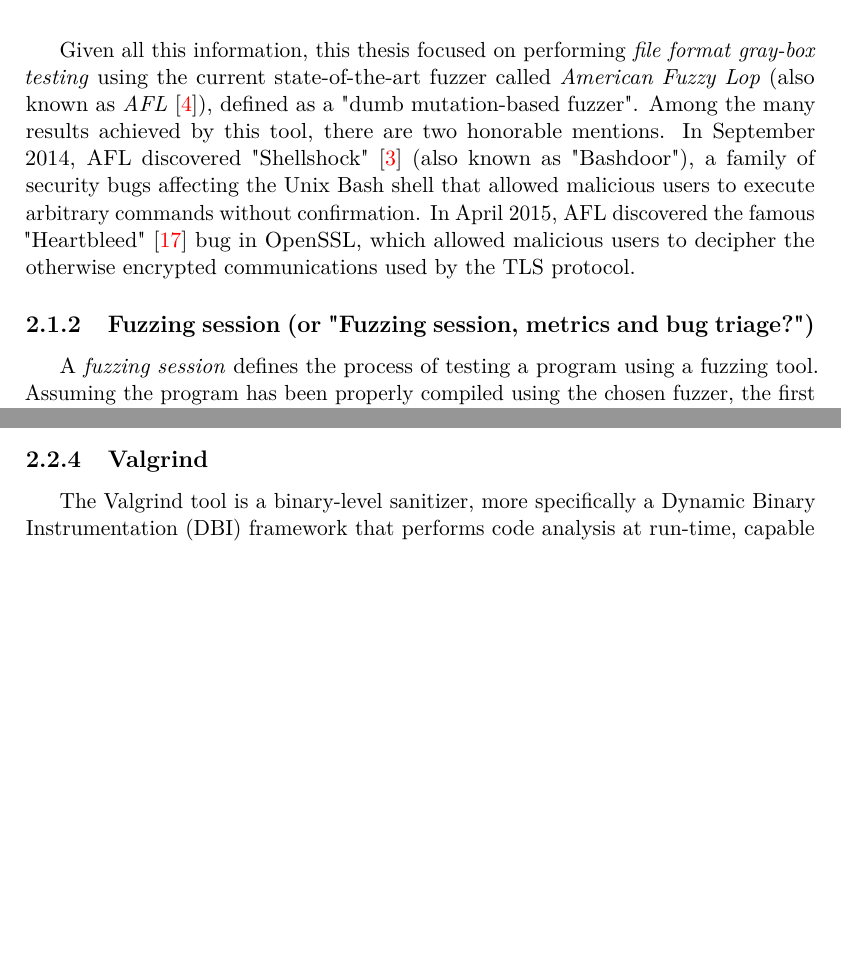
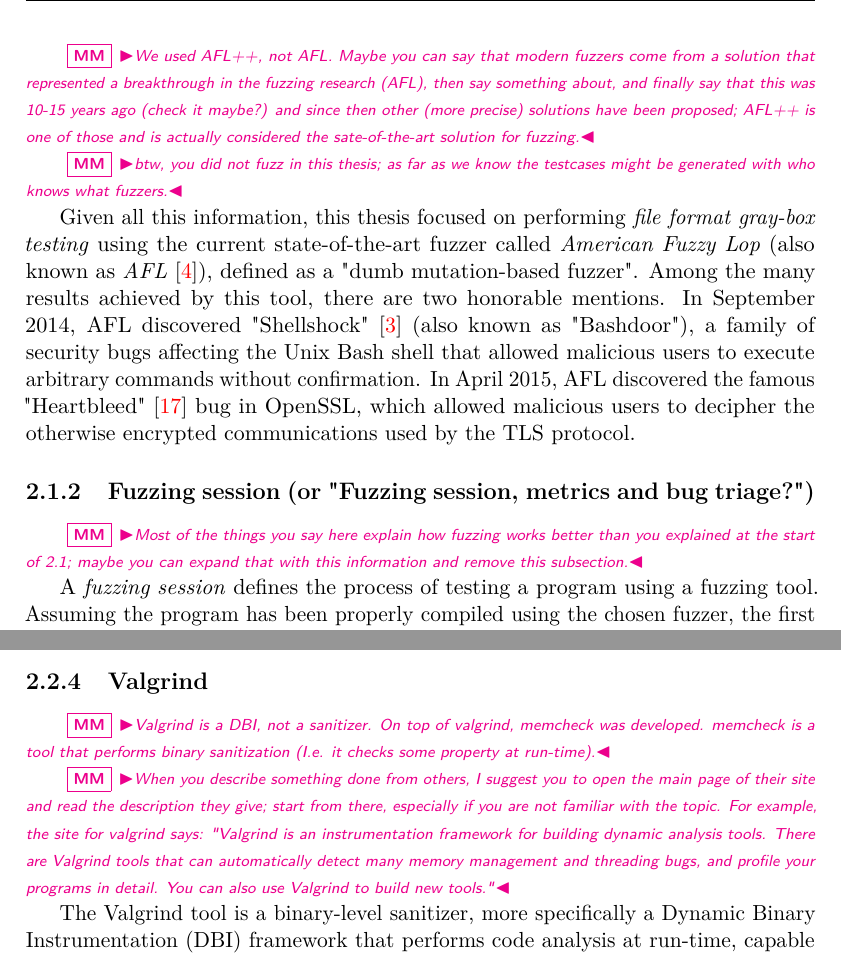
Before and after one commit to skorpion98/Master_Thesis, a LaTeX thesis (Tesi_magistrale.tex, which reads chapters/2-background.tex): two parts of pages 14 and 19 of 57 before the commit and two parts of pages 15 and 21 of 59 after it, joined at a grey line, cut at the place of the change, the shorter picture padded with empty space. Compiled offline with pdfLaTeX.

Commit message:
Pass on 2

```diff
--- a/chapters/2-background.tex
+++ b/chapters/2-background.tex
@@ -92,10 +96,18 @@
 
 
 \newpage
+
+\matteo{We used AFL++, not AFL. Maybe you can say that modern fuzzers come from a solution that represented a breakthrough in the fuzzing research (AFL), then say something about, and finally say that this was 10-15 years ago (check it maybe?) and since then other (more precise) solutions have been proposed; AFL++ is one of those and is actually considered the sate-of-the-art solution for fuzzing.}
+
+\matteo{btw, you did not fuzz in this thesis; as far as we know the testcases might be generated with who knows what fuzzers.}
+
 Given all this information, this thesis focused on performing \textit{file format gray-box testing} using the current state-of-the-art fuzzer called \textit{American Fuzzy Lop} (also known as \textit{AFL} \cite{AFL}), defined as a "dumb mutation-based fuzzer". Among the many results achieved by this tool, there are two honorable mentions. In September 2014, AFL discovered "Shellshock" \cite{shellshock} (also known as "Bashdoor"), a family of security bugs affecting the Unix Bash shell that allowed malicious users to execute arbitrary commands without confirmation. In April 2015, AFL discovered the famous "Heartbleed" \cite{heartbleed} bug in OpenSSL, which allowed malicious users to decipher the otherwise encrypted communications used by the TLS protocol.
 
 
 \subsection{Fuzzing session (or "Fuzzing session, metrics and bug triage?")}
+
+\matteo{Most of the things you say here explain how fuzzing works better than you explained at the start of 2.1; maybe you can expand that with this information and remove this subsection.}
+
 A \textit{fuzzing session} defines the process of testing a program using a fuzzing tool.
 Assuming the program has been properly compiled using the chosen fuzzer, the first step is to simply start the fuzzing session and let the fuzzer execute the program on many different testcases. After some time, when either the initial corpus has been exhausted (mutation-based) or the fuzzer learned what is an acceptable inputs (generation-based), it starts applying random operations to generate new testcases.
 
@@ -188,6 +200,11 @@
 
 
 \subsection{Valgrind}
+
+\matteo{Valgrind is a DBI, not a sanitizer. On top of valgrind, memcheck was developed. memcheck is a tool that performs binary sanitization (I.e. it checks some property at run-time).}
+
+\matteo{When you describe something done from others, I suggest you to open the main page of their site and read the description they give; start from there, especially if you are not familiar with the topic. For example, the site for valgrind says: "Valgrind is an instrumentation framework for building dynamic analysis tools. There are Valgrind tools that can automatically detect many memory management and threading bugs, and profile your programs in detail. You can also use Valgrind to build new tools."}
+
 The Valgrind tool is a binary-level sanitizer, more specifically a Dynamic Binary Instrumentation (DBI) framework that performs code analysis at run-time, capable of achieving full coverage of user-mode code. \cite{Valgrind_1} \cite{Valgrind_2} It allows code profiling and memory analysis, with similar functionality to ASan and MSan, and provides several tools that can be used to debug the executed program.
 
 The tool relies on dynamic binary recompilation to load the client program into the \textit{Valgrind Core} and (re)compile the client's machine code in small blocks using a "Just-In-Time" (JIT) approach, producing a so-called "Intermediate Representation" (IR) which is then instrumented with analysis code. This translated code is then stored in a code cache, so that it can be rerun when necessary avoiding this overhead. It is also capable of monitoring the CPU registers during the program execution by taking control of the real CPU and (conceptually) running the client program on a simulated one, and the concept of "shadow memory" is used to analyze and protect both memory and CPU registers.
```
Also changed, not shown: chapters/2-background.tex (6 more changed lines).
